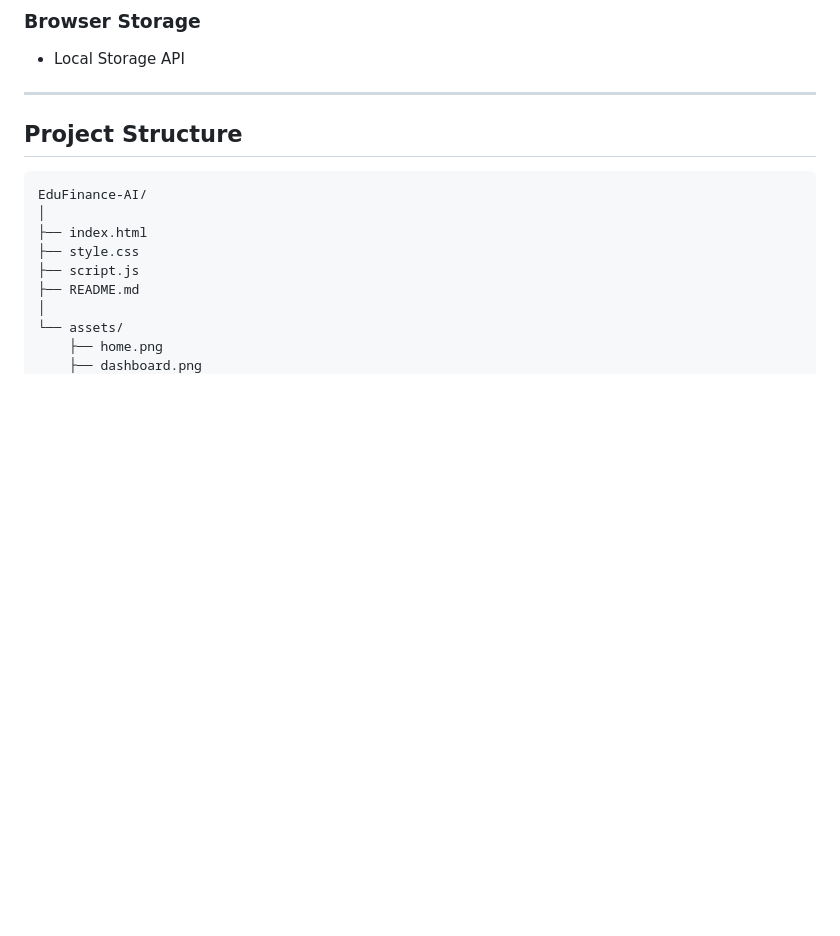
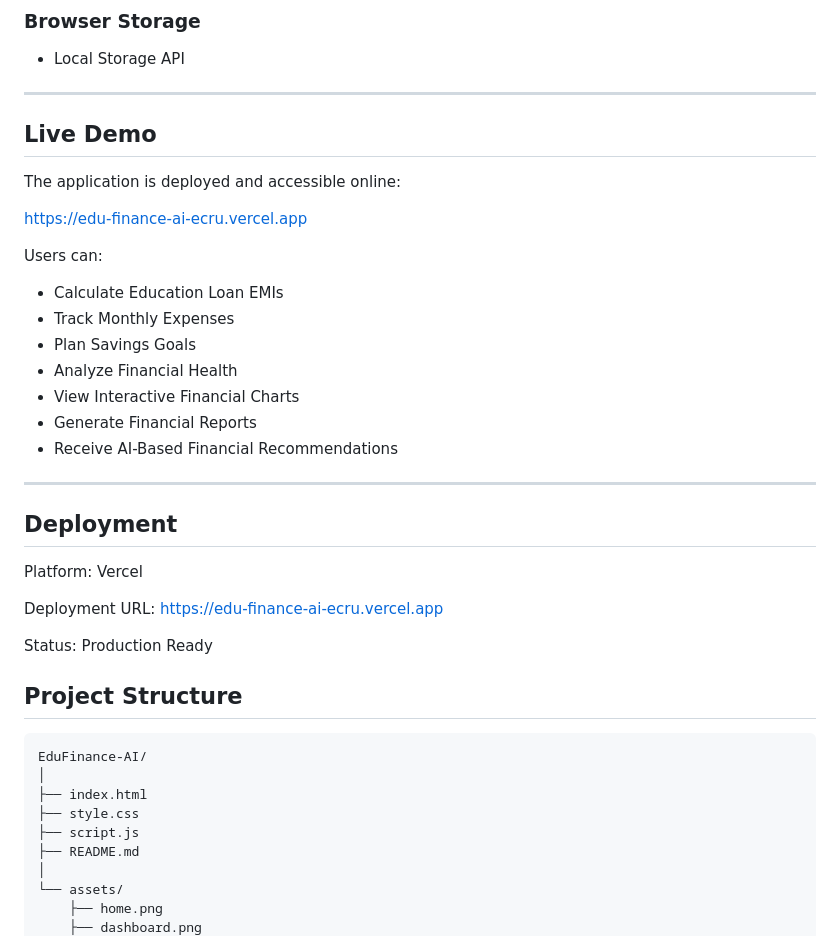
Before and after one commit to anshika660/EduFinance-AI, a Markdown page: README.md, the part around the change. Rendered like a GitHub page; blank space fills up the shorter version.

Commit message:
Update README with live demo and deployment details
Added live demo and deployment information to README.

```diff
--- a/README.md
+++ b/README.md
@@ -96,6 +96,32 @@ The project focuses on delivering an intuitive user experience with a responsive
 * Local Storage API
 
 ---
+## Live Demo
+
+The application is deployed and accessible online:
+
+https://edu-finance-ai-ecru.vercel.app
+
+Users can:
+
+* Calculate Education Loan EMIs
+* Track Monthly Expenses
+* Plan Savings Goals
+* Analyze Financial Health
+* View Interactive Financial Charts
+* Generate Financial Reports
+* Receive AI-Based Financial Recommendations
+
+---
+
+## Deployment
+
+Platform: Vercel
+
+Deployment URL:
+https://edu-finance-ai-ecru.vercel.app
+
+Status: Production Ready
 
 ## Project Structure
 
```
